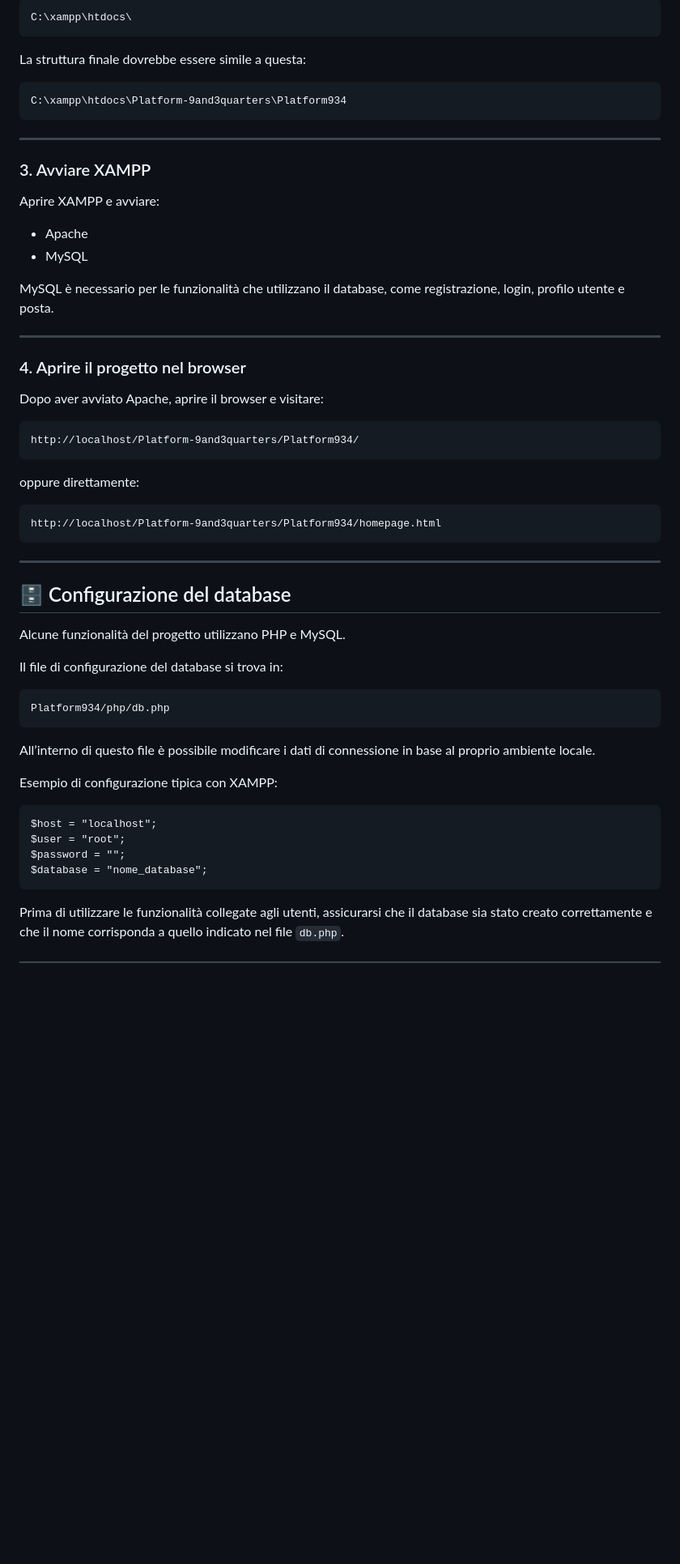
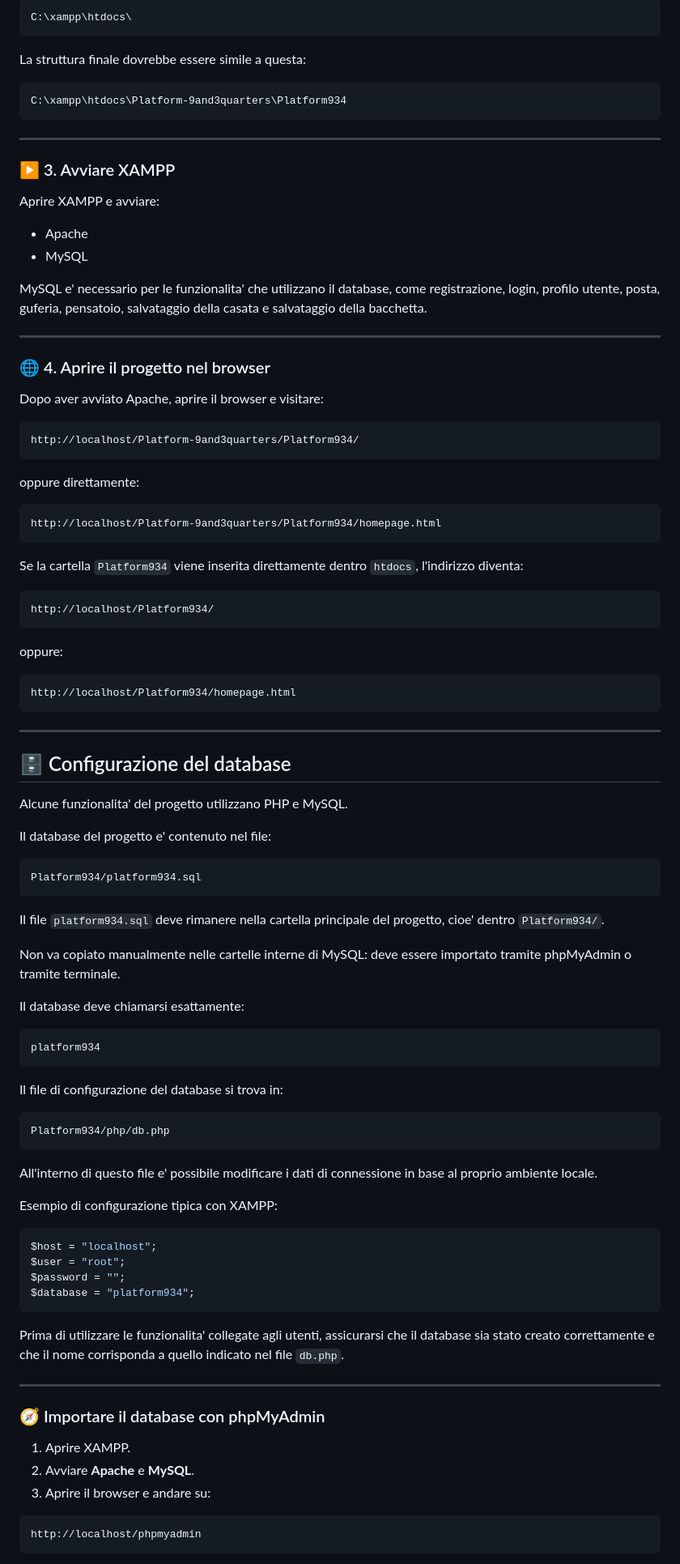
Before and after one commit to Mariagiusi23/Platform-9and3quarters, a Markdown page: README.md, the part around one of its changes. Shown at 81% size. Drawn GitHub-style; blank space fills up the shorter version.

````diff
--- a/README.md
+++ b/README.md
@@ -112,50 +140,103 @@ La cartella consigliata è:
 
-    C:\xampp\htdocs\
+```text
+C:\xampp\htdocs\
+```
 
 La struttura finale dovrebbe essere simile a questa:
 
-    C:\xampp\htdocs\Platform-9and3quarters\Platform934
+```text
+C:\xampp\htdocs\Platform-9and3quarters\Platform934
+```
 
 ---
 
-### 3. Avviare XAMPP
+### ▶️ 3. Avviare XAMPP
 
 Aprire XAMPP e avviare:
 
 - Apache
 - MySQL
 
-MySQL è necessario per le funzionalità che utilizzano il database, come registrazione, login, profilo utente e posta.
+MySQL e' necessario per le funzionalita' che utilizzano il database, come registrazione, login, profilo utente, posta, guferia, pensatoio, salvataggio della casata e salvataggio della bacchetta.
 
 ---
 
-### 4. Aprire il progetto nel browser
+### 🌐 4. Aprire il progetto nel browser
 
 Dopo aver avviato Apache, aprire il browser e visitare:
 
-    http://localhost/Platform-9and3quarters/Platform934/
+```text
+http://localhost/Platform-9and3quarters/Platform934/
+```
 
 oppure direttamente:
 
-    http://localhost/Platform-9and3quarters/Platform934/homepage.html
+```text
+http://localhost/Platform-9and3quarters/Platform934/homepage.html
+```
+
+Se la cartella `Platform934` viene inserita direttamente dentro `htdocs`, l'indirizzo diventa:
+
+```text
+http://localhost/Platform934/
+```
+
+oppure:
+
+```text
+http://localhost/Platform934/homepage.html
+```
 
 ---
 
 ## 🗄️ Configurazione del database
 
-Alcune funzionalità del progetto utilizzano PHP e MySQL.
+Alcune funzionalita' del progetto utilizzano PHP e MySQL.
+
+Il database del progetto e' contenuto nel file:
+
+```text
+Platform934/platform934.sql
+```
+
+Il file `platform934.sql` deve rimanere nella cartella principale del progetto, cioe' dentro `Platform934/`.
+
+Non va copiato manualmente nelle cartelle interne di MySQL: deve essere importato tramite phpMyAdmin o tramite terminale.
+
+Il database deve chiamarsi esattamente:
+
+```text
+platform934
+```
 
 Il file di configurazione del database si trova in:
 
-    Platform934/php/db.php
+```text
+Platform934/php/db.php
+```
 
-All’interno di questo file è possibile modificare i dati di connessione in base al proprio ambiente locale.
+All'interno di questo file e' possibile modificare i dati di connessione in base al proprio ambiente locale.
 
 Esempio di configurazione tipica con XAMPP:
 
-    $host = "localhost";
-    $user = "root";
-    $password = "";
-    $database = "nome_database";
+```php
+$host = "localhost";
+$user = "root";
+$password = "";
+$database = "platform934";
+```
 
-Prima di utilizzare le funzionalità collegate agli utenti, assicurarsi che il database sia stato creato correttamente e che il nome corrisponda a quello indicato nel file `db.php`.
+Prima di utilizzare le funzionalita' collegate agli utenti, assicurarsi che il database sia stato creato correttamente e che il nome corrisponda a quello indicato nel file `db.php`.
+
+---
+
+### 🧭 Importare il database con phpMyAdmin
+
+1. Aprire XAMPP.
+2. Avviare **Apache** e **MySQL**.
+3. Aprire il browser e andare su:
+
+```text
+http://localhost/phpmyadmin
+```
+
````
Also changed, not shown: other parts of README.md (+133 -40 lines).
